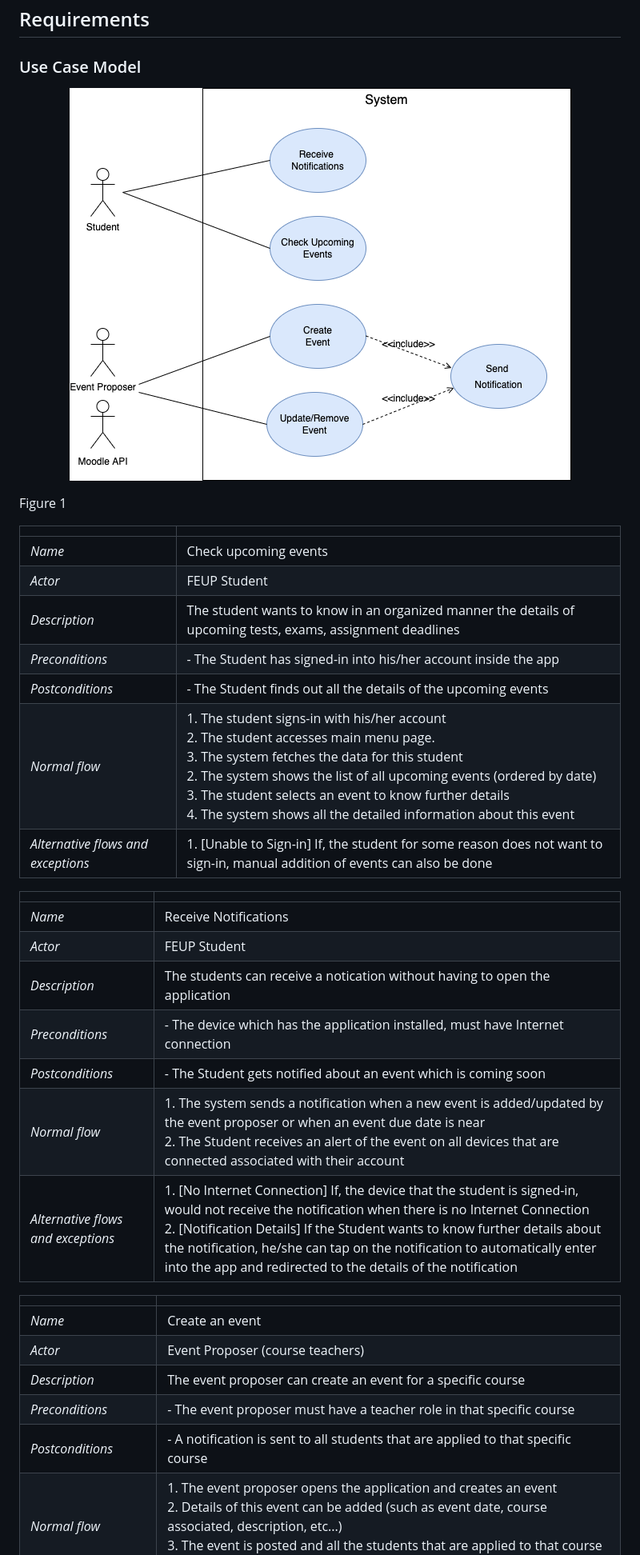
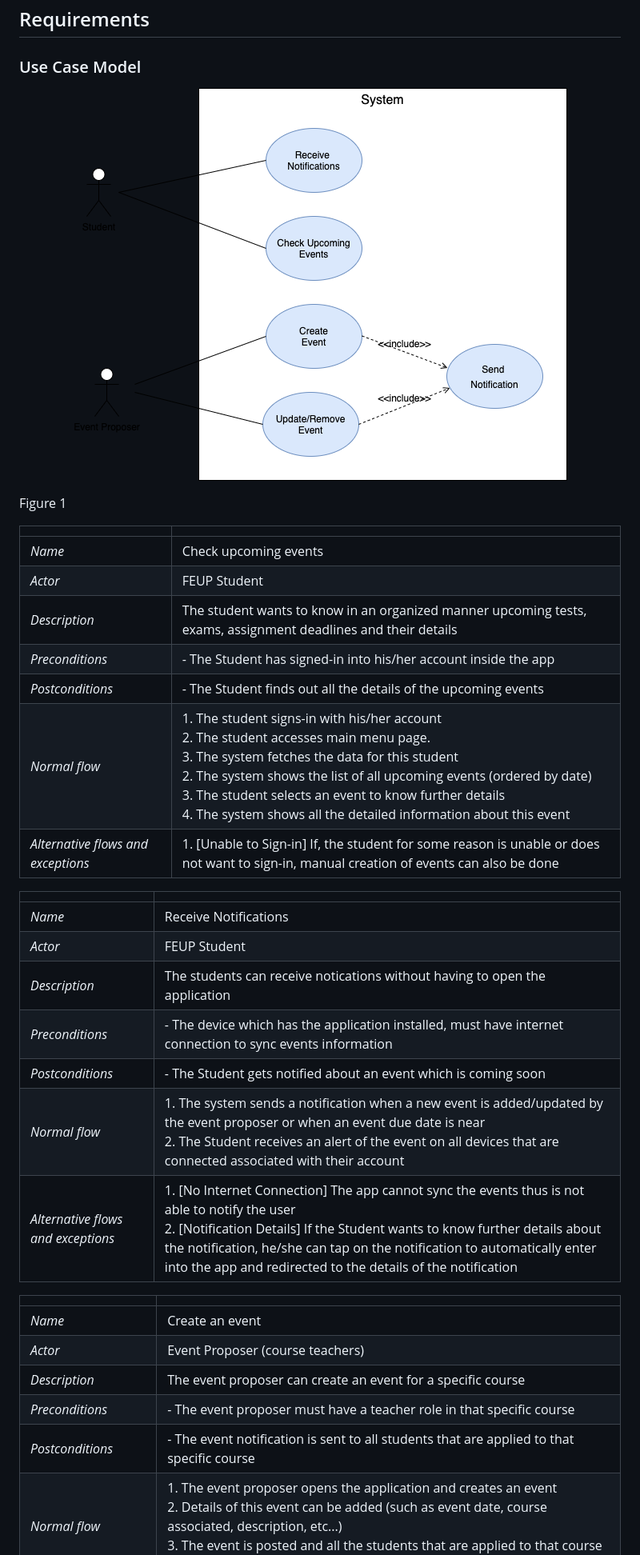
Before and after one commit to LEIC-ES-2021-22/3LEIC01T1, a Markdown page: docs/Requirements.md, the part around the change printed below. Shown: that part at 80% size. Drawn GitHub-style; pictures changed too: images/RemindMeUp.drawio.png (deleted), images/use-case-diagram.drawio.png (added).

Commit message:
Improvements on the use case, and domain model

```diff
--- a/docs/Requirements.md
+++ b/docs/Requirements.md
@@ -4,7 +4,7 @@
 ### Use Case Model
 
  <p align="center" justify="center">
-  <img src="../images/RemindMeUp.drawio.png">
+  <img src="../images/use-case-diagram.drawio.png">
   <p>Figure 1</p>
 </p>
 
@@ -12,21 +12,21 @@
 | --- | --- |
 | *Name* | Check upcoming events |
 | *Actor* |  FEUP Student |
-| *Description* | The student wants to know in an organized manner the details of upcoming tests, exams, assignment deadlines |
-| *Preconditions* | - The Student has signed-in into his/her account inside the app<br> |
-| *Postconditions* | - The Student finds out all the details of the upcoming events|
-| *Normal flow* | 1. The student signs-in with his/her account <br>2. The student accesses main menu page.<br> 3. The system fetches the data for this student<br> 2. The system shows the list of all upcoming events (ordered by date) <br> 3. The student selects an event to know further details <br> 4. The system shows all the detailed information about this event |
-| *Alternative flows and exceptions* | 1. [Unable to Sign-in] If, the student for some reason does not want to sign-in, manual addition of events can also be done|
+| *Description* | The student wants to know in an organized manner upcoming tests, exams, assignment deadlines and their details |
+| *Preconditions* | - The Student has signed-in into his/her account inside the app |
+| *Postconditions* | - The Student finds out all the details of the upcoming events |
+| *Normal flow* | 1. The student signs-in with his/her account <br> 2. The student accesses main menu page.<br> 3. The system fetches the data for this student<br> 2. The system shows the list of all upcoming events (ordered by date) <br> 3. The student selects an event to know further details <br> 4. The system shows all the detailed information about this event |
+| *Alternative flows and exceptions* | 1. [Unable to Sign-in] If, the student for some reason is unable or does not want to sign-in, manual creation of events can also be done |
 
 |||
 | --- | --- |
 | *Name* | Receive Notifications |
 | *Actor* |  FEUP Student |
-| *Description* | The students can receive a notication without having to open the application |
-| *Preconditions* | - The device which has the application installed, must have Internet connection<br> |
+| *Description* | The students can receive notications without having to open the application |
+| *Preconditions* | - The device which has the application installed, must have internet connection to sync events information<br> |
 | *Postconditions* | - The Student gets notified about an event which is coming soon|
 | *Normal flow* | 1. The system sends a notification when a new event is added/updated by the event proposer or when an event due date is near <br> 2. The Student receives an alert of the event on all devices that are connected associated with their account |
-| *Alternative flows and exceptions* | 1. [No Internet Connection] If, the device that the student is signed-in, would not receive the notification when there is no Internet Connection <br> 2. [Notification Details] If the Student wants to know further details about the notification, he/she can tap on the notification to automatically enter into the app and redirected to the details of the notification|
+| *Alternative flows and exceptions* | 1. [No Internet Connection] The app cannot sync the events thus is not able to notify the user <br> 2. [Notification Details] If the Student wants to know further details about the notification, he/she can tap on the notification to automatically enter into the app and redirected to the details of the notification|
 
 |||
 | --- | --- |
@@ -34,5 +34,5 @@
 | *Actor* |  Event Proposer (course teachers) |
 | *Description* |  The event proposer can create an event for a specific course |
 | *Preconditions* | - The event proposer must have a teacher role in that specific course<br> |
-| *Postconditions* | - A notification is sent to all students that are applied to that specific course|
+| *Postconditions* | - The event notification is sent to all students that are applied to that specific course |
 | *Normal flow* | 1. The event proposer opens the application and creates an event <br> 2. Details of this event can be added (such as event date, course associated, description, etc...) <br> 3. The event is posted and all the students that are applied to that course will receive a notification (see details on above)|
```
Also changed, not shown: other parts of docs/Requirements.md (+5 -6 lines), images/domain-model.drawio.png (added), images/login-page_mockup.png (added), 2 other files.
